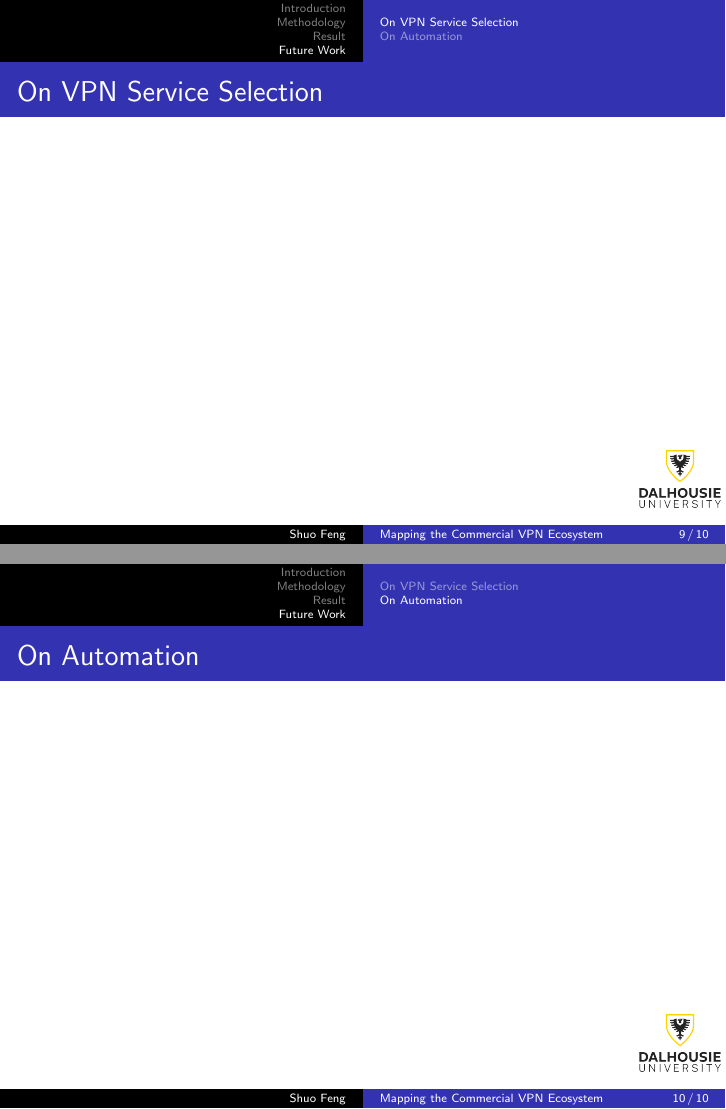
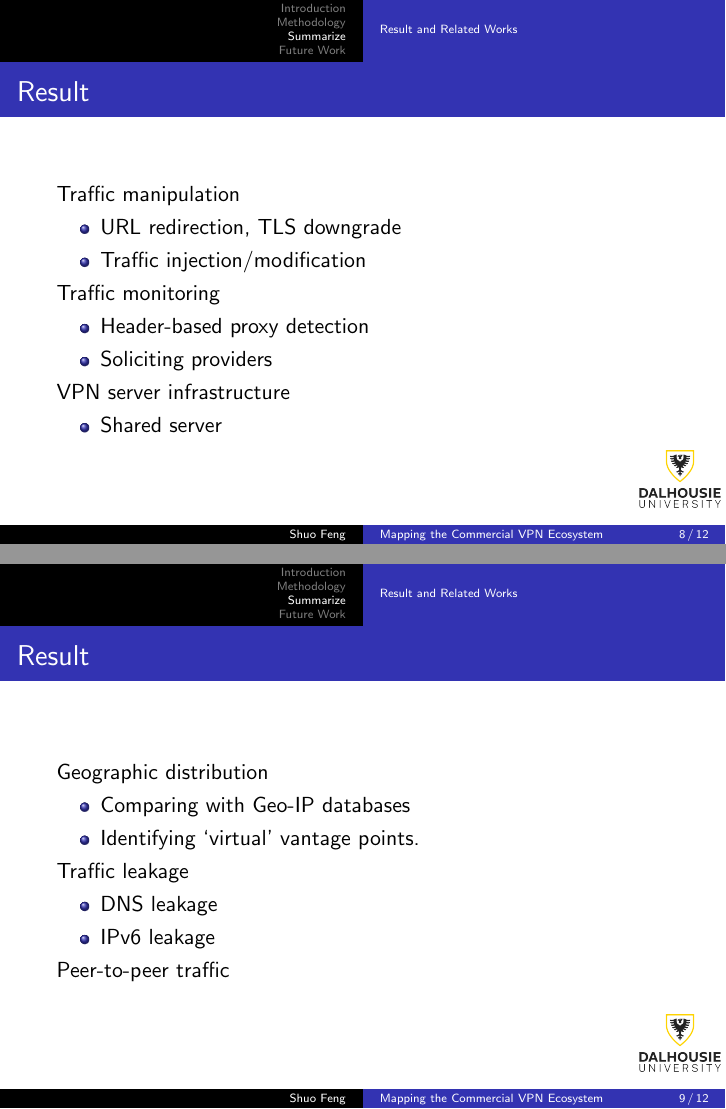
Before and after one commit to vonhyou/pre-archive, LaTeX slides (may05-vpn/main.tex): pages 15 and 16 of 16 before the commit and pages 16 and 18 of 21 after it, joined at a grey line. Compiled offline with pdfLaTeX.

Commit message:
populate rework subsection

```diff
--- a/may05-vpn/main.tex
+++ b/may05-vpn/main.tex
@@ -54,7 +54,7 @@
   \textbf{Paper}: An Empirical Analysis of the Commercial VPN Ecosystem
   \begin{itemize}
     \item Reproduce the process of exploration
-    \item Summrize the result
+    \item Summrize the result and related works
   \end{itemize}
 
   \textbf{Project}: Analyze IMA traffic over \colorbox{DALYellow}{VPNs}
@@ -154,15 +154,60 @@
 \end{frame}
 
 % --------------
-% Result Section
+% Summarize Section
 % --------------
-\section{Result}
+\section{Summarize}
+
+\subsection{Result and Related Works}
 
 % ------------------
 % Result Frame
 % ------------------
 \begin{frame}{Result}
-  % add content here
+  Traffic manipulation
+  \begin{itemize}
+    \item URL redirection, TLS downgrade
+    \item Traffic injection/modification
+  \end{itemize} \pause{}
+
+  Traffic monitoring
+  \begin{itemize}
+    \item Header-based proxy detection
+    \item Soliciting providers
+  \end{itemize} \pause{}
+
+  VPN server infrastructure
+  \begin{itemize}
+    \item Shared server
+  \end{itemize}
+
+\end{frame}
+
+
+\begin{frame}{Result}
+  Geographic distribution
+  \begin{itemize}
+    \item Comparing with Geo-IP databases
+    \item Identifying `virtual' vantage points.
+  \end{itemize}
+
+  Traffic leakage
+  \begin{itemize}
+    \item DNS leakage
+    \item IPv6 leakage
+  \end{itemize} \pause{}
+
+  Peer-to-peer traffic
+
+\end{frame}
+
+\begin{frame}{Related Works}
+  \begin{itemize}
+    \item Vulnerabilities in VPN services
+    \item VPN-based measurements
+    \item Open HTTP proxies
+  \end{itemize}
+
 \end{frame}
 
 % -----------------
@@ -171,26 +216,40 @@
 \section{Future Work}
 
 % --------------------------------
-% On VPN Service Selection Subsection
+% Rework on VPN Service Selection Subsection
 % --------------------------------
-\subsection{On VPN Service Selection}
+\subsection{Rework on VPN Service Selection}
 
 % -----------------------------
 % On VPN Service Selection Frame
 % -----------------------------
-\begin{frame}{On VPN Service Selection}
-  % add content here
+\begin{frame}{Rework on VPN Service Selection}
+  Problems:
+  \begin{itemize}
+    \item The information in the paper is outdated
+    \item Cancellation of free trial period
+    \item The original work cannot be accessed\footnotemark{}
+  \end{itemize}
+
+  Solution:
+  \begin{itemize}
+    \item Reproduce the entire selection process
+    \item \textbf{Self-host} OpenVPN service\footnotemark{}
+  \end{itemize}
+
+  \footnotetext[1]{The website by authors: vpnselection.guide}
+  \footnotetext[2]{\textit{Most} commercial VPN services use OpenVPN or WireGuard}
 \end{frame}
 
 % ------------------
-% On Automation Subsection
+% Simulate Certain Environments Subsection
 % ------------------
-\subsection{On Automation}
+\subsection{Simulate Certain Environments}
 
 % -----------------------
-% On Automation Frame
+% Simulate Certain Environments Frame
 % -----------------------
-\begin{frame}{On Automation}
+\begin{frame}{Simulate Certain Environments}
   % add content here
 \end{frame}
 
```
